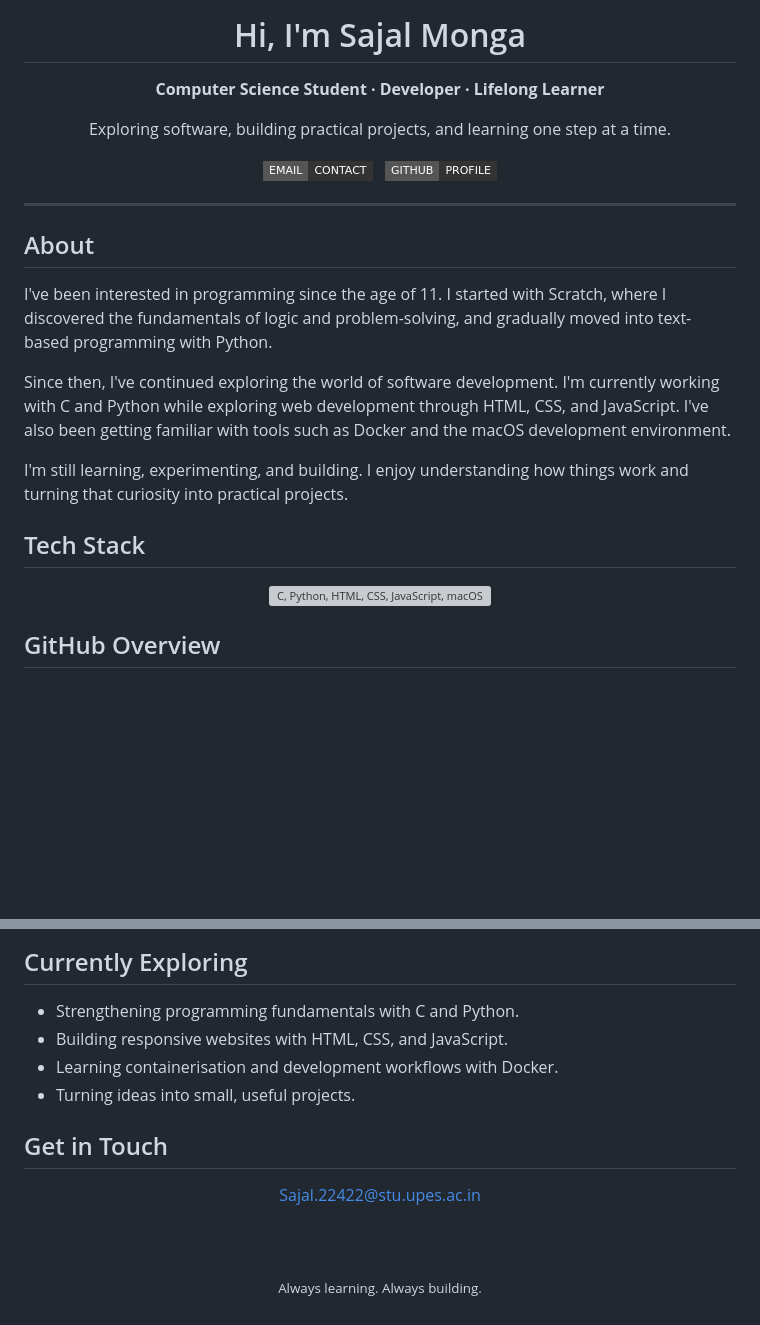
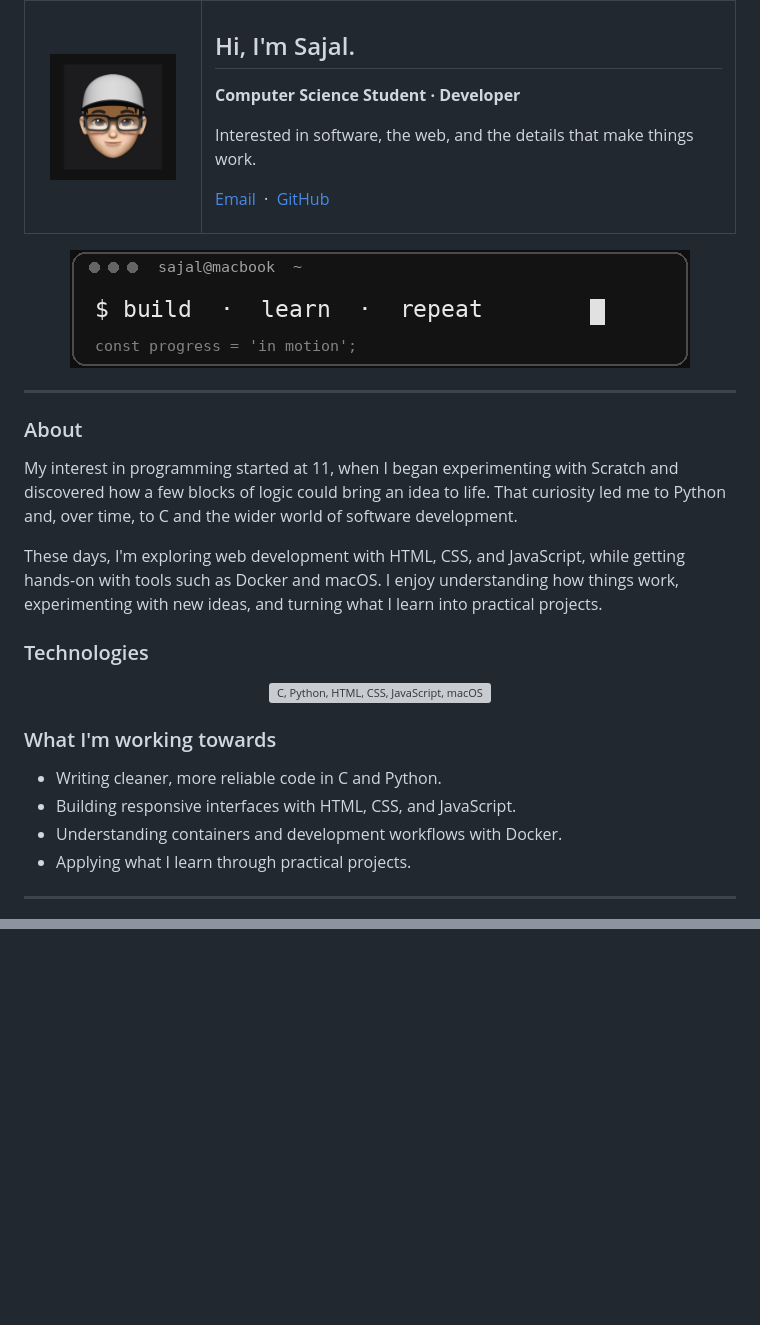
Before and after one commit to isajal-11/isajal-11, a Markdown page: README.md, 2 parts joined by grey strips. Rendered like a GitHub page; pictures changed too: assets/memoji.png, assets/terminal-loop.gif (added); badges without logos; blank space fills up the shorter version; grey boxes are pictures that could not be loaded.

Commit message:
Upgrade GitHub profile to version 4

```diff
--- a/README.md
+++ b/README.md
@@ -4,45 +4,52 @@
 
-  <h1>Hi, I'm Sajal Monga</h1>
+<br/>
 
-  <p>
-    <strong>Computer Science Student · Developer · Lifelong Learner</strong>
-  </p>
+<table>
+  <tr>
+    <td width="150" align="center" valign="middle">
+      <img src="assets/memoji.png" width="126" alt="Sajal's Memoji" />
+    </td>
+    <td valign="middle">
+      <h2>Hi, I'm Sajal.</h2>
+      <p><strong>Computer Science Student · Developer</strong></p>
+      <p>Interested in software, the web, and the details that make things work.</p>
+      <p>
+        <a href="mailto:Sajal.22422@stu.upes.ac.in">Email</a>
+        &nbsp;·&nbsp;
+        <a href="https://github.com/isajal-11">GitHub</a>
+      </p>
+    </td>
+  </tr>
+</table>
 
-  <p>
-    Exploring software, building practical projects, and learning one step at a time.
-  </p>
-
-  <p>
-    <a href="mailto:Sajal.22422@stu.upes.ac.in">
-      <img src="https://img.shields.io/badge/EMAIL-CONTACT-333333?style=flat-square&logo=gmail&logoColor=white" alt="Email Sajal" />
-    </a>
-    &nbsp;
-    <a href="https://github.com/isajal-11">
-      <img src="https://img.shields.io/badge/GITHUB-PROFILE-333333?style=flat-square&logo=github&logoColor=white" alt="GitHub profile" />
-    </a>
-  </p>
+<img src="assets/terminal-loop.gif" width="620" alt="Build, learn, repeat — animated terminal sticker" />
 
 </div>
 
 ---
 
-## About
+### About
 
-I've been interested in programming since the age of 11. I started with Scratch, where I discovered the fundamentals of logic and problem-solving, and gradually moved into text-based programming with Python.
+My interest in programming started at 11, when I began experimenting with Scratch and discovered how a few blocks of logic could bring an idea to life. That curiosity led me to Python and, over time, to C and the wider world of software development.
 
-Since then, I've continued exploring the world of software development. I'm currently working with C and Python while exploring web development through HTML, CSS, and JavaScript. I've also been getting familiar with tools such as Docker and the macOS development environment.
+These days, I'm exploring web development with HTML, CSS, and JavaScript, while getting hands-on with tools such as Docker and macOS. I enjoy understanding how things work, experimenting with new ideas, and turning what I learn into practical projects.
 
-I'm still learning, experimenting, and building. I enjoy understanding how things work and turning that curiosity into practical projects.
-
-## Tech Stack
+### Technologies
 
 <div align="center">
 
-  <img src="https://skillicons.dev/icons?i=c,python,html,css,js,apple,docker&theme=dark" alt="C, Python, HTML, CSS, JavaScript, macOS and Docker" />
+<img src="https://skillicons.dev/icons?i=c,python,html,css,js,apple,docker&theme=dark" alt="C, Python, HTML, CSS, JavaScript, macOS and Docker" />
 
 </div>
 
-## GitHub Overview
+### What I'm working towards
+
+- Writing cleaner, more reliable code in C and Python.
+- Building responsive interfaces with HTML, CSS, and JavaScript.
+- Understanding containers and development workflows with Docker.
+- Applying what I learn through practical projects.
+
+---
 
 <div align="center">
 
@@ -52,22 +61,2 @@ I'm still learning, experimenting, and building. I enjoy understanding how thing
 
 </div>
-
-## Currently Exploring
-
-- Strengthening programming fundamentals with C and Python.
-- Building responsive websites with HTML, CSS, and JavaScript.
-- Learning containerisation and development workflows with Docker.
-- Turning ideas into small, useful projects.
-
-## Get in Touch
-
-<div align="center">
-
-  <a href="mailto:Sajal.22422@stu.upes.ac.in">
-    Sajal.22422@stu.upes.ac.in
-  </a>
-
-  <br /><br />
-
-  <sub>Always learning. Always building.</sub>
-
```
Also changed, not shown: other parts of README.md (+5 -4 lines), 1 other file.
